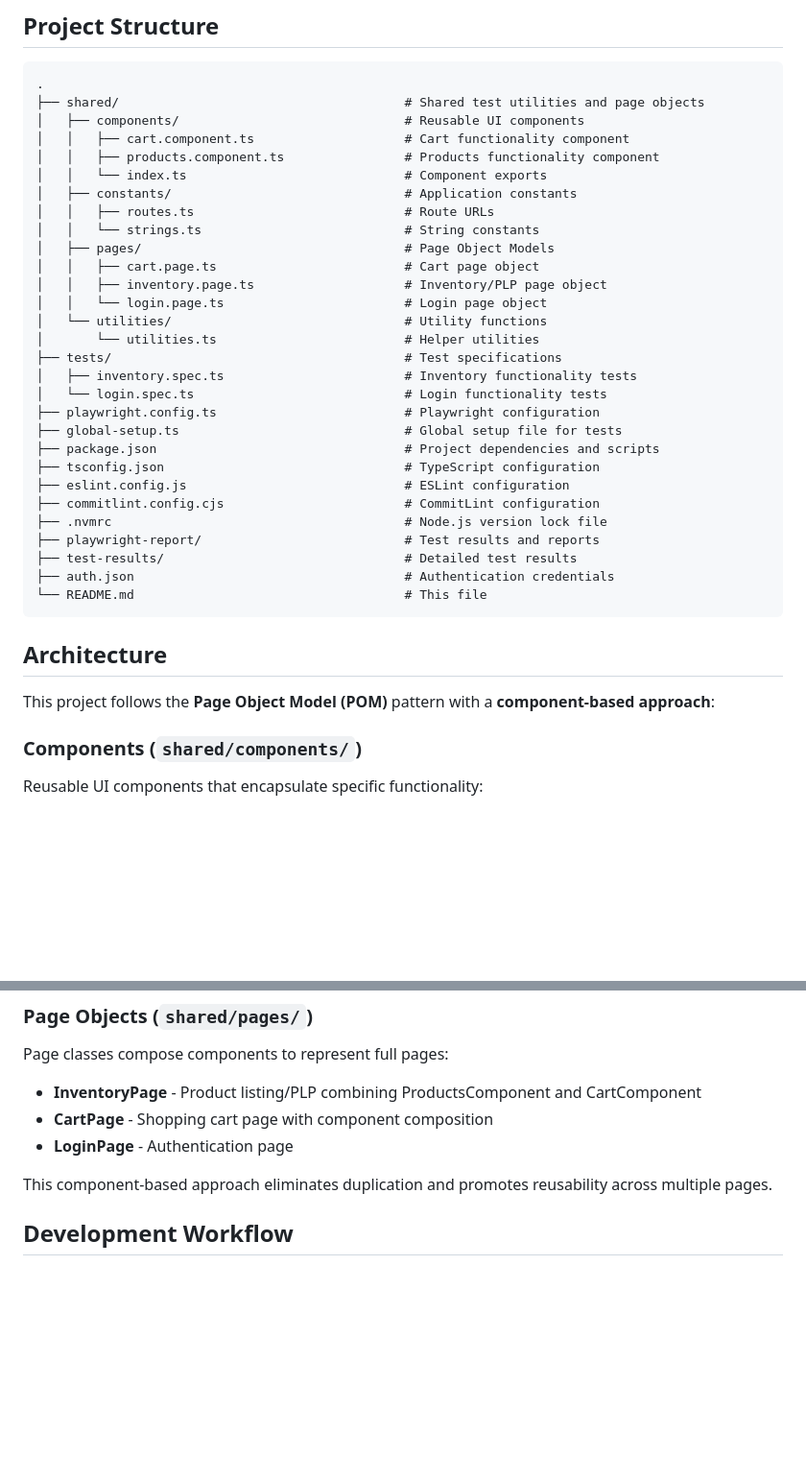
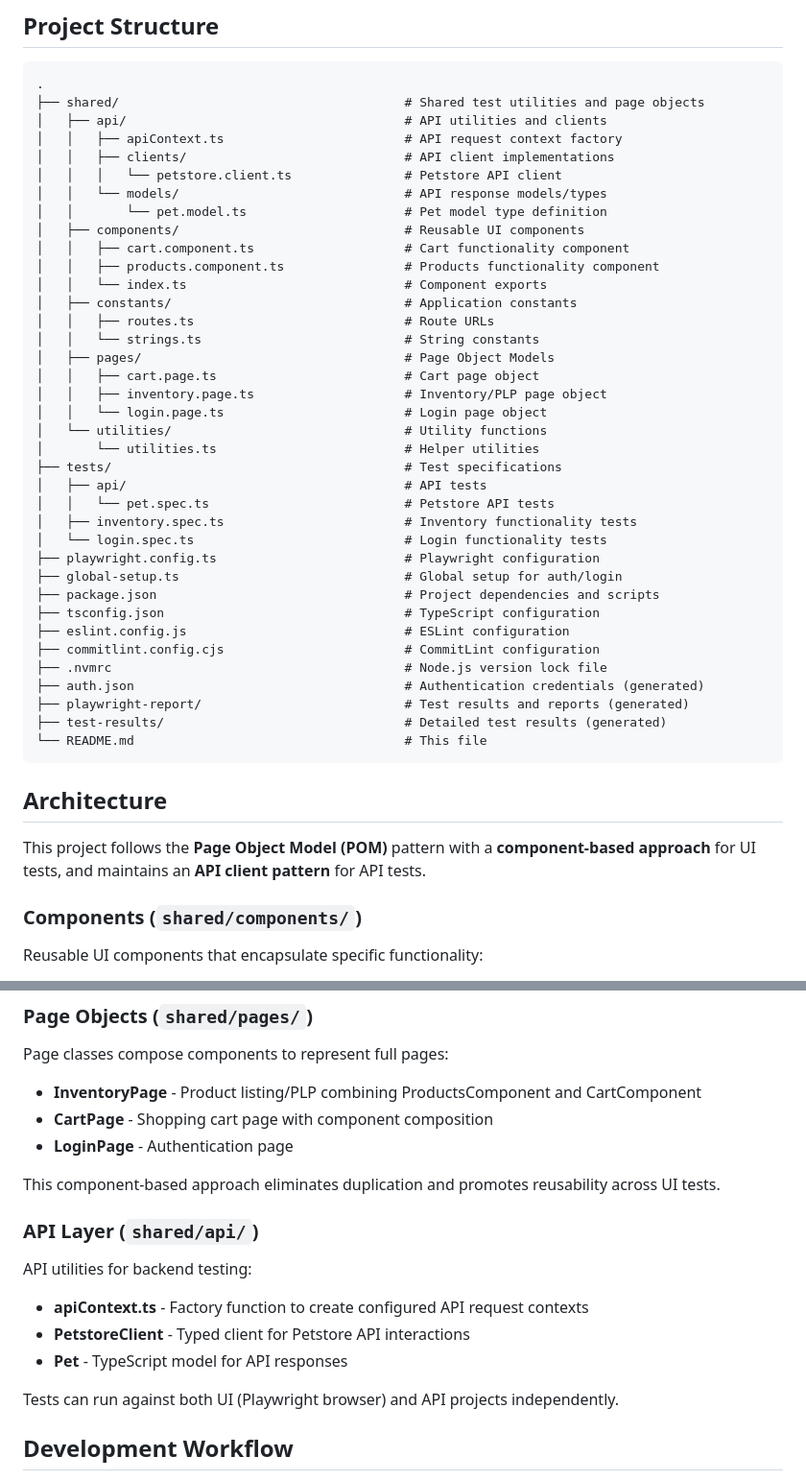
Before and after one commit to admalik10pearls/playwright-poc, a Markdown page: README.md, 2 parts joined by grey strips. Shown at 96% size. Rendered like a GitHub page; blank space fills up the shorter version.

Commit message:
docs(readme): update readme to reflect api section

````diff
--- a/README.md
+++ b/README.md
@@ -92,6 +92,12 @@ This project uses GitHub Actions to automatically run Playwright tests on every
 ```
 .
 ├── shared/                                      # Shared test utilities and page objects
+│   ├── api/                                     # API utilities and clients
+│   │   ├── apiContext.ts                        # API request context factory
+│   │   ├── clients/                             # API client implementations
+│   │   │   └── petstore.client.ts               # Petstore API client
+│   │   └── models/                              # API response models/types
+│   │       └── pet.model.ts                     # Pet model type definition
 │   ├── components/                              # Reusable UI components
 │   │   ├── cart.component.ts                    # Cart functionality component
 │   │   ├── products.component.ts                # Products functionality component
@@ -106,24 +112,26 @@ This project uses GitHub Actions to automatically run Playwright tests on every
 │   └── utilities/                               # Utility functions
 │       └── utilities.ts                         # Helper utilities
 ├── tests/                                       # Test specifications
+│   ├── api/                                     # API tests
+│   │   └── pet.spec.ts                          # Petstore API tests
 │   ├── inventory.spec.ts                        # Inventory functionality tests
 │   └── login.spec.ts                            # Login functionality tests
 ├── playwright.config.ts                         # Playwright configuration
-├── global-setup.ts                              # Global setup file for tests
+├── global-setup.ts                              # Global setup for auth/login
 ├── package.json                                 # Project dependencies and scripts
 ├── tsconfig.json                                # TypeScript configuration
 ├── eslint.config.js                             # ESLint configuration
 ├── commitlint.config.cjs                        # CommitLint configuration
 ├── .nvmrc                                       # Node.js version lock file
-├── playwright-report/                           # Test results and reports
-├── test-results/                                # Detailed test results
-├── auth.json                                    # Authentication credentials
+├── auth.json                                    # Authentication credentials (generated)
+├── playwright-report/                           # Test results and reports (generated)
+├── test-results/                                # Detailed test results (generated)
 └── README.md                                    # This file
 ```
 
 ## Architecture
 
-This project follows the **Page Object Model (POM)** pattern with a **component-based approach**:
+This project follows the **Page Object Model (POM)** pattern with a **component-based approach** for UI tests, and maintains an **API client pattern** for API tests.
 
 ### Components (`shared/components/`)
 
@@ -140,7 +148,17 @@ Page classes compose components to represent full pages:
 - **CartPage** - Shopping cart page with component composition
 - **LoginPage** - Authentication page
 
-This component-based approach eliminates duplication and promotes reusability across multiple pages.
+This component-based approach eliminates duplication and promotes reusability across UI tests.
+
+### API Layer (`shared/api/`)
+
+API utilities for backend testing:
+
+- **apiContext.ts** - Factory function to create configured API request contexts
+- **PetstoreClient** - Typed client for Petstore API interactions
+- **Pet** - TypeScript model for API responses
+
+Tests can run against both UI (Playwright browser) and API projects independently.
 
 ## Development Workflow
 
````
